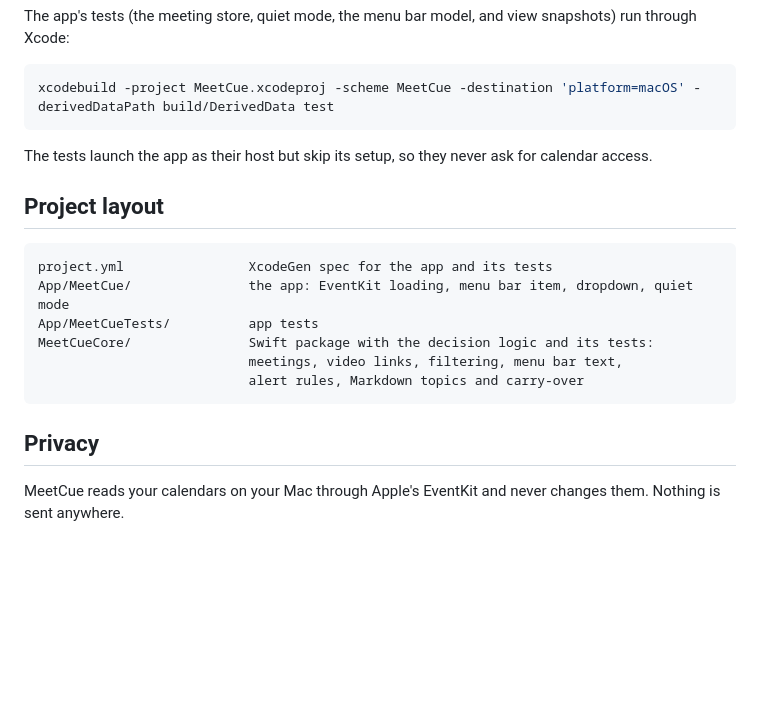
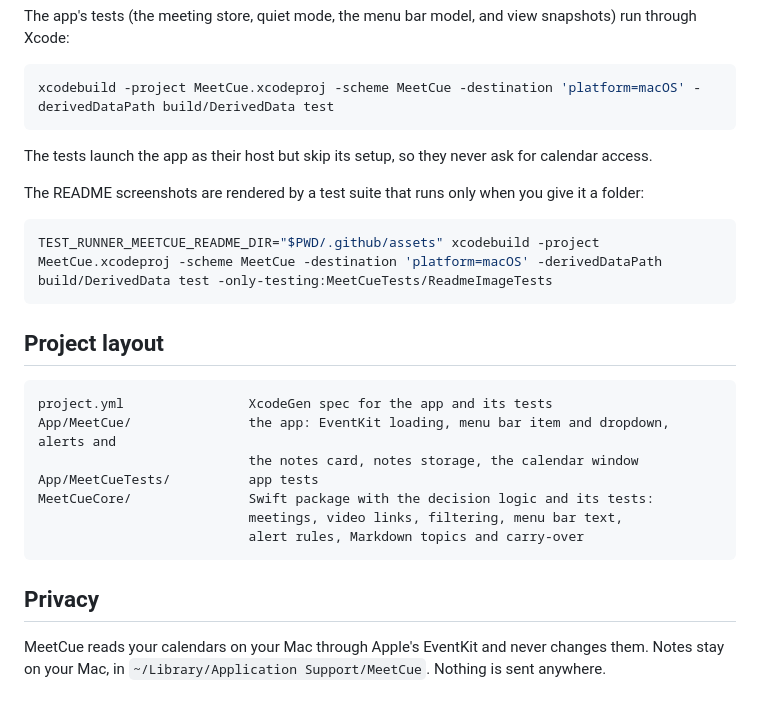
Before and after one commit to kev-cao/MeetCue, a Markdown page: README.md, the part around one of its changes. Drawn GitHub-style; blank space fills up the shorter version.

````diff
--- a/README.md
+++ b/README.md
@@ -101,11 +109,18 @@ xcodebuild -project MeetCue.xcodeproj -scheme MeetCue -destination 'platform=mac
 
 The tests launch the app as their host but skip its setup, so they never ask for calendar access.
 
+The README screenshots are rendered by a test suite that runs only when you give it a folder:
+
+```bash
+TEST_RUNNER_MEETCUE_README_DIR="$PWD/.github/assets" xcodebuild -project MeetCue.xcodeproj -scheme MeetCue -destination 'platform=macOS' -derivedDataPath build/DerivedData test -only-testing:MeetCueTests/ReadmeImageTests
+```
+
 ## Project layout
 
 ```
 project.yml                XcodeGen spec for the app and its tests
-App/MeetCue/               the app: EventKit loading, menu bar item, dropdown, quiet mode
+App/MeetCue/               the app: EventKit loading, menu bar item and dropdown, alerts and
+                           the notes card, notes storage, the calendar window
 App/MeetCueTests/          app tests
 MeetCueCore/               Swift package with the decision logic and its tests:
                            meetings, video links, filtering, menu bar text,
@@ -114,4 +129,4 @@ MeetCueCore/               Swift package with the decision logic and its tests:
 
 ## Privacy
 
-MeetCue reads your calendars on your Mac through Apple's EventKit and never changes them. Nothing is sent anywhere.
+MeetCue reads your calendars on your Mac through Apple's EventKit and never changes them. Notes stay on your Mac, in `~/Library/Application Support/MeetCue`. Nothing is sent anywhere.
````
Also changed, not shown: other parts of README.md (+14 -6 lines), .github/assets/alert.png (added), .github/assets/notes-card.png (added), 2 other files.
